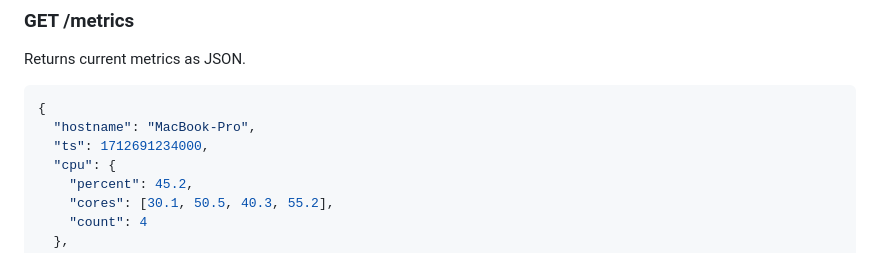
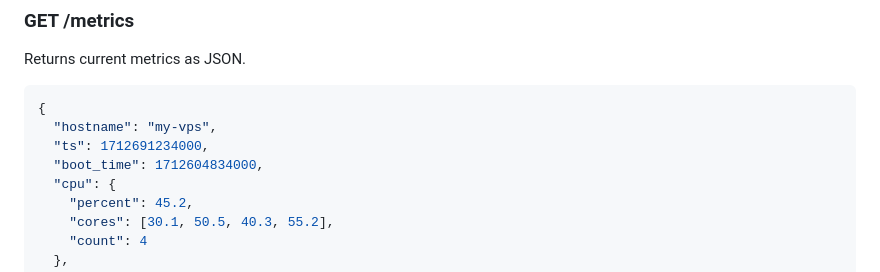
Before and after one commit to HelmutQualtinger/MachineMonitor, a Markdown page: README.md, the part around one of its changes. GitHub-like rendering.

````diff
--- a/README.md
+++ b/README.md
@@ -86,8 +95,9 @@ Returns current metrics as JSON.
 
 ```json
 {
-  "hostname": "MacBook-Pro",
+  "hostname": "my-vps",
   "ts": 1712691234000,
+  "boot_time": 1712604834000,
   "cpu": {
     "percent": 45.2,
     "cores": [30.1, 50.5, 40.3, 55.2],
````
Also changed, not shown: other parts of README.md (+26 -9 lines), CLAUDE.md (+48 -17 lines).
